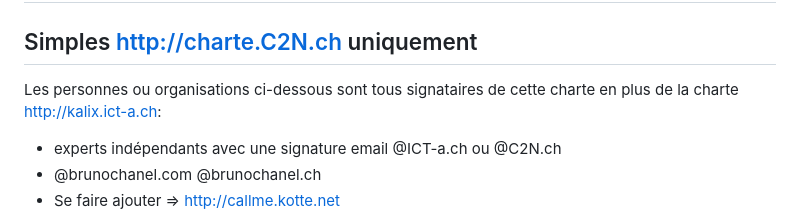
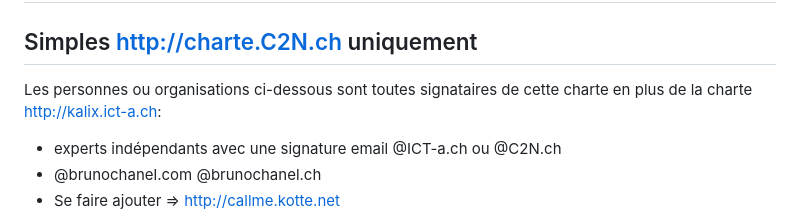
Before and after one commit to ICT-A/Published.Docs, a Markdown page: ICT-a/ConseillerNumerique.md, the part around the change. GitHub-like rendering.

```diff
--- a/ICT-a/ConseillerNumerique.md
+++ b/ICT-a/ConseillerNumerique.md
@@ -123,7 +123,7 @@ Les signataires de cette charte sont nécessairement aussi tous signataires de l
 
 # Signataires
 ## Simples http://charte.C2N.ch uniquement
-Les personnes ou organisations ci-dessous sont tous signataires de cette charte en plus de la charte http://kalix.ict-a.ch:
+Les personnes ou organisations ci-dessous sont toutes signataires de cette charte en plus de la charte http://kalix.ict-a.ch:
 * experts indépendants avec une signature email @ICT-a.ch ou @C2N.ch
 * @brunochanel.com @brunochanel.ch
 * Se faire ajouter => http://callme.kotte.net
```
